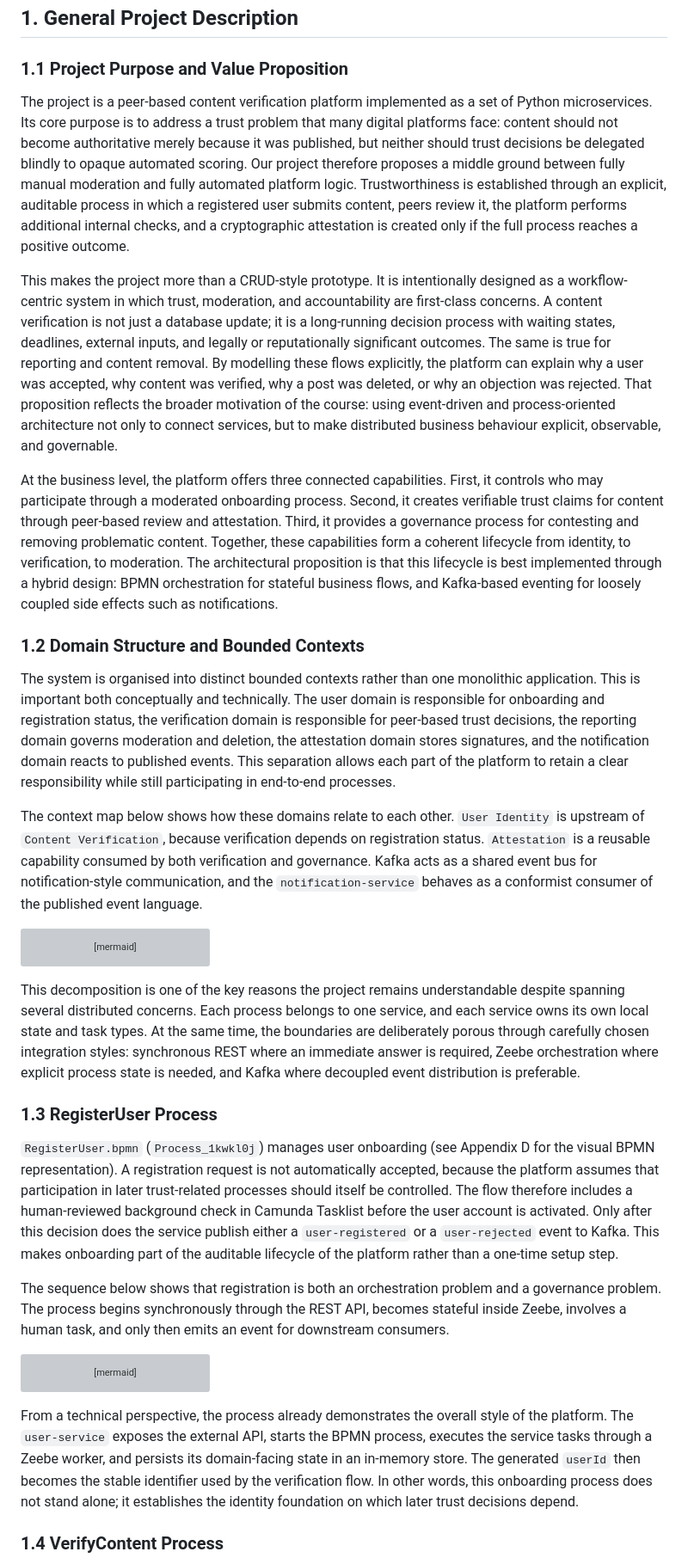
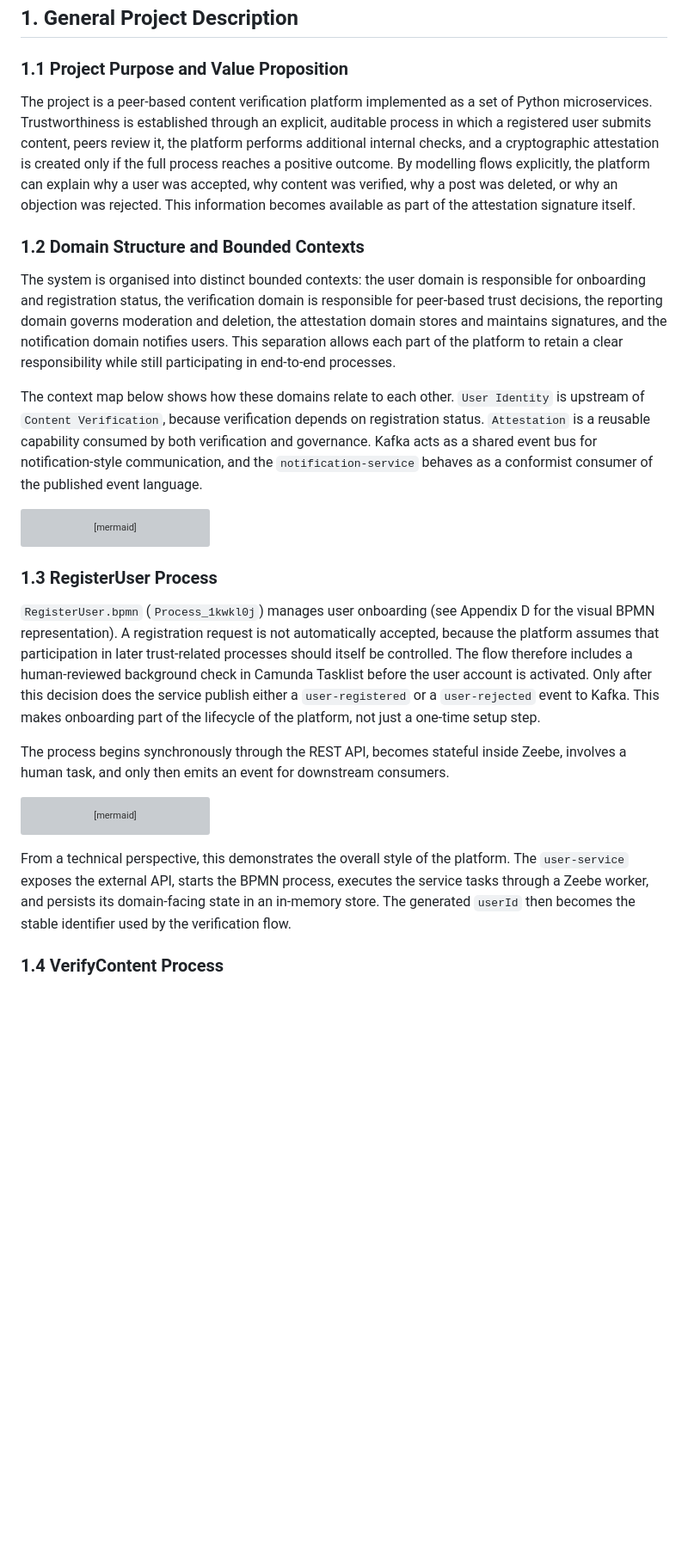
Before and after one commit to chechmek/EDPO_FS26_Project, a Markdown page: docs/exercises-submissions/submission-assignmnent-1.md, the part around one of its changes. Shown at 86% size. Drawn GitHub-style; blank space fills up the shorter version; grey boxes are pictures that could not be loaded.

````diff
--- a/docs/exercises-submissions/submission-assignmnent-1.md
+++ b/docs/exercises-submissions/submission-assignmnent-1.md
@@ -17,15 +17,11 @@
 
 ### 1.1 Project Purpose and Value Proposition
 
-The project is a peer-based content verification platform implemented as a set of Python microservices. Its core purpose is to address a trust problem that many digital platforms face: content should not become authoritative merely because it was published, but neither should trust decisions be delegated blindly to opaque automated scoring. Our project therefore proposes a middle ground between fully manual moderation and fully automated platform logic. Trustworthiness is established through an explicit, auditable process in which a registered user submits content, peers review it, the platform performs additional internal checks, and a cryptographic attestation is created only if the full process reaches a positive outcome.
-
-This makes the project more than a CRUD-style prototype. It is intentionally designed as a workflow-centric system in which trust, moderation, and accountability are first-class concerns. A content verification is not just a database update; it is a long-running decision process with waiting states, deadlines, external inputs, and legally or reputationally significant outcomes. The same is true for reporting and content removal. By modelling these flows explicitly, the platform can explain why a user was accepted, why content was verified, why a post was deleted, or why an objection was rejected. That proposition reflects the broader motivation of the course: using event-driven and process-oriented architecture not only to connect services, but to make distributed business behaviour explicit, observable, and governable.
-
-At the business level, the platform offers three connected capabilities. First, it controls who may participate through a moderated onboarding process. Second, it creates verifiable trust claims for content through peer-based review and attestation. Third, it provides a governance process for contesting and removing problematic content. Together, these capabilities form a coherent lifecycle from identity, to verification, to moderation. The architectural proposition is that this lifecycle is best implemented through a hybrid design: BPMN orchestration for stateful business flows, and Kafka-based eventing for loosely coupled side effects such as notifications.
+The project is a peer-based content verification platform implemented as a set of Python microservices. Trustworthiness is established through an explicit, auditable process in which a registered user submits content, peers review it, the platform performs additional internal checks, and a cryptographic attestation is created only if the full process reaches a positive outcome. By modelling flows explicitly, the platform can explain why a user was accepted, why content was verified, why a post was deleted, or why an objection was rejected. This information becomes available as part of the attestation signature itself.
 
 ### 1.2 Domain Structure and Bounded Contexts
 
-The system is organised into distinct bounded contexts rather than one monolithic application. This is important both conceptually and technically. The user domain is responsible for onboarding and registration status, the verification domain is responsible for peer-based trust decisions, the reporting domain governs moderation and deletion, the attestation domain stores signatures, and the notification domain reacts to published events. This separation allows each part of the platform to retain a clear responsibility while still participating in end-to-end processes.
+The system is organised into distinct bounded contexts: the user domain is responsible for onboarding and registration status, the verification domain is responsible for peer-based trust decisions, the reporting domain governs moderation and deletion, the attestation domain stores and maintains signatures, and the notification domain notifies users. This separation allows each part of the platform to retain a clear responsibility while still participating in end-to-end processes.
 
 The context map below shows how these domains relate to each other. `User Identity` is upstream of `Content Verification`, because verification depends on registration status. `Attestation` is a reusable capability consumed by both verification and governance. Kafka acts as a shared event bus for notification-style communication, and the `notification-service` behaves as a conformist consumer of the published event language.
 
@@ -78,15 +74,11 @@ flowchart TB
     K1 & K2 & K3 -->|"Conformist\n(reads events)"| Notification
 ```
 
-
-
-This decomposition is one of the key reasons the project remains understandable despite spanning several distributed concerns. Each process belongs to one service, and each service owns its own local state and task types. At the same time, the boundaries are deliberately porous through carefully chosen integration styles: synchronous REST where an immediate answer is required, Zeebe orchestration where explicit process state is needed, and Kafka where decoupled event distribution is preferable.
-
 ### 1.3 RegisterUser Process
 
-`RegisterUser.bpmn` (`Process_1kwkl0j`) manages user onboarding (see Appendix D for the visual BPMN representation). A registration request is not automatically accepted, because the platform assumes that participation in later trust-related processes should itself be controlled. The flow therefore includes a human-reviewed background check in Camunda Tasklist before the user account is activated. Only after this decision does the service publish either a `user-registered` or a `user-rejected` event to Kafka. This makes onboarding part of the auditable lifecycle of the platform rather than a one-time setup step.
+`RegisterUser.bpmn` (`Process_1kwkl0j`) manages user onboarding (see Appendix D for the visual BPMN representation). A registration request is not automatically accepted, because the platform assumes that participation in later trust-related processes should itself be controlled. The flow therefore includes a human-reviewed background check in Camunda Tasklist before the user account is activated. Only after this decision does the service publish either a `user-registered` or a `user-rejected` event to Kafka. This makes onboarding part of the lifecycle of the platform, not just a one-time setup step.
 
-The sequence below shows that registration is both an orchestration problem and a governance problem. The process begins synchronously through the REST API, becomes stateful inside Zeebe, involves a human task, and only then emits an event for downstream consumers.
+The process begins synchronously through the REST API, becomes stateful inside Zeebe, involves a human task, and only then emits an event for downstream consumers.
 
 ```mermaid
 sequenceDiagram
@@ -123,9 +115,7 @@ sequenceDiagram
     end
 ```
 
-
-
-From a technical perspective, the process already demonstrates the overall style of the platform. The `user-service` exposes the external API, starts the BPMN process, executes the service tasks through a Zeebe worker, and persists its domain-facing state in an in-memory store. The generated `userId` then becomes the stable identifier used by the verification flow. In other words, this onboarding process does not stand alone; it establishes the identity foundation on which later trust decisions depend.
+From a technical perspective, this demonstrates the overall style of the platform. The `user-service` exposes the external API, starts the BPMN process, executes the service tasks through a Zeebe worker, and persists its domain-facing state in an in-memory store. The generated `userId` then becomes the stable identifier used by the verification flow.
 
 ### 1.4 VerifyContent Process
 
````
Also changed, not shown: other parts of docs/exercises-submissions/submission-assignmnent-1.md (+11 -11 lines).
